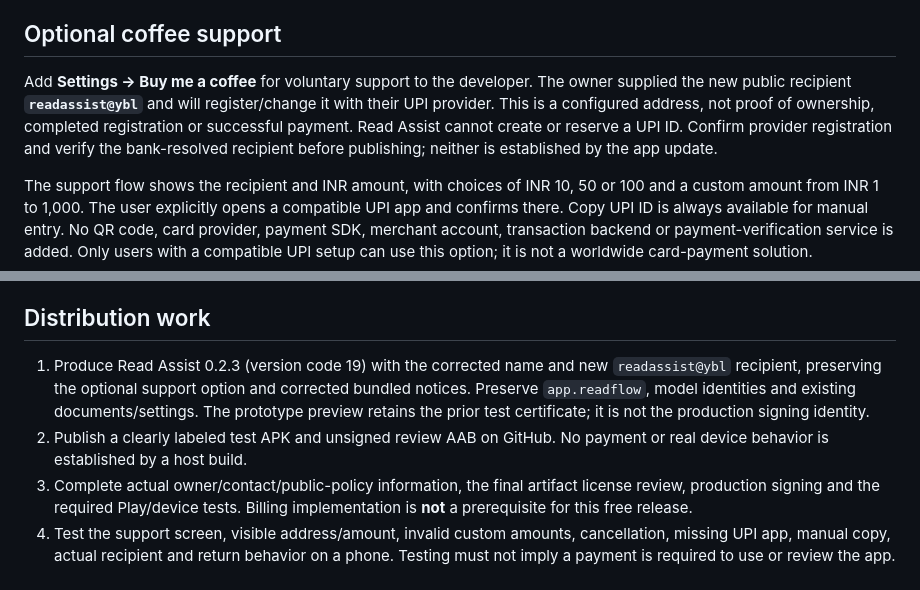
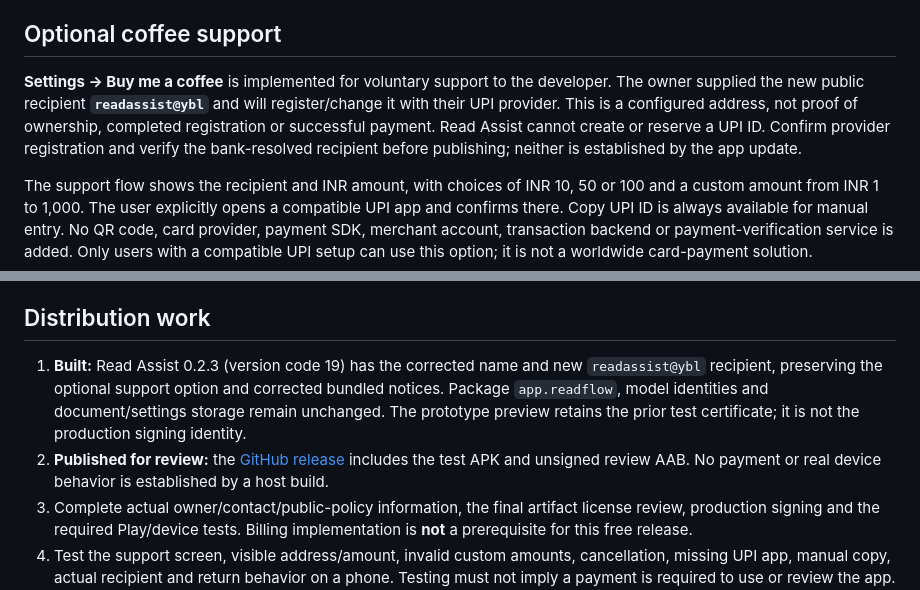
Before and after one commit to sainadh812/ReadFlow, a Markdown page: docs/FREE_DISTRIBUTION_PLAN.md, 2 parts joined by grey strips. Rendered like a GitHub page.

```diff
--- a/docs/FREE_DISTRIBUTION_PLAN.md
+++ b/docs/FREE_DISTRIBUTION_PLAN.md
@@ -6,7 +6,7 @@ Paid features and the previous INR 10 / USD 0.99 Pro proposal are deferred. Once
 
 ## Optional coffee support
 
-Add **Settings → Buy me a coffee** for voluntary support to the developer. The owner supplied the new public recipient **`readassist@ybl`** and will register/change it with their UPI provider. This is a configured address, not proof of ownership, completed registration or successful payment. Read Assist cannot create or reserve a UPI ID. Confirm provider registration and verify the bank-resolved recipient before publishing; neither is established by the app update.
+**Settings → Buy me a coffee** is implemented for voluntary support to the developer. The owner supplied the new public recipient **`readassist@ybl`** and will register/change it with their UPI provider. This is a configured address, not proof of ownership, completed registration or successful payment. Read Assist cannot create or reserve a UPI ID. Confirm provider registration and verify the bank-resolved recipient before publishing; neither is established by the app update.
 
 The support flow shows the recipient and INR amount, with choices of INR 10, 50 or 100 and a custom amount from INR 1 to 1,000. The user explicitly opens a compatible UPI app and confirms there. Copy UPI ID is always available for manual entry. No QR code, card provider, payment SDK, merchant account, transaction backend or payment-verification service is added. Only users with a compatible UPI setup can use this option; it is not a worldwide card-payment solution.
 
@@ -16,8 +16,8 @@ Google's direct-tip exception requires the creator to receive the entire contrib
 
 ## Distribution work
 
-1. Produce Read Assist 0.2.3 (version code 19) with the corrected name and new `readassist@ybl` recipient, preserving the optional support option and corrected bundled notices. Preserve `app.readflow`, model identities and existing documents/settings. The prototype preview retains the prior test certificate; it is not the production signing identity.
-2. Publish a clearly labeled test APK and unsigned review AAB on GitHub. No payment or real device behavior is established by a host build.
+1. **Built:** Read Assist 0.2.3 (version code 19) has the corrected name and new `readassist@ybl` recipient, preserving the optional support option and corrected bundled notices. Package `app.readflow`, model identities and document/settings storage remain unchanged. The prototype preview retains the prior test certificate; it is not the production signing identity.
+2. **Published for review:** the [GitHub release](https://github.com/sainadh812/ReadFlow/releases/tag/v0.2.3-play-candidate) includes the test APK and unsigned review AAB. No payment or real device behavior is established by a host build.
 3. Complete actual owner/contact/public-policy information, the final artifact license review, production signing and the required Play/device tests. Billing implementation is **not** a prerequisite for this free release.
 4. Test the support screen, visible address/amount, invalid custom amounts, cancellation, missing UPI app, manual copy, actual recipient and return behavior on a phone. Testing must not imply a payment is required to use or review the app. Do not make a real transfer without the payer's explicit confirmation.
 5. Use the [privacy/store worksheet](PRIVACY_AND_STORE_DRAFT.md) and [publishing handoff](PLAY_STORE_HANDOFF.md). Muse Spark fills verified Console facts; it should not invent a support identity or mark unchecked requirements complete.
```
Also changed, not shown: docs/PLAY_STORE_HANDOFF.md (+9 -2 lines).
